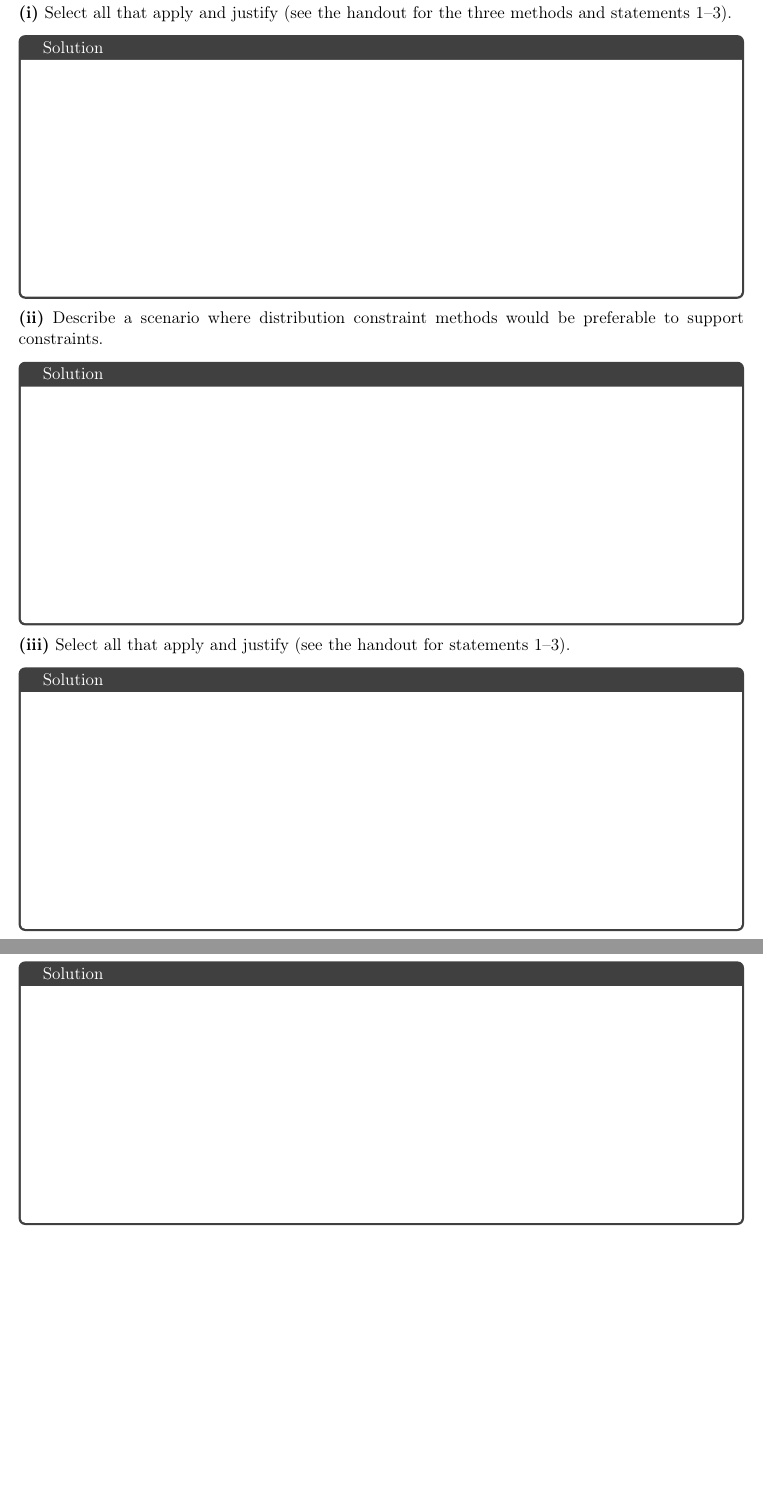
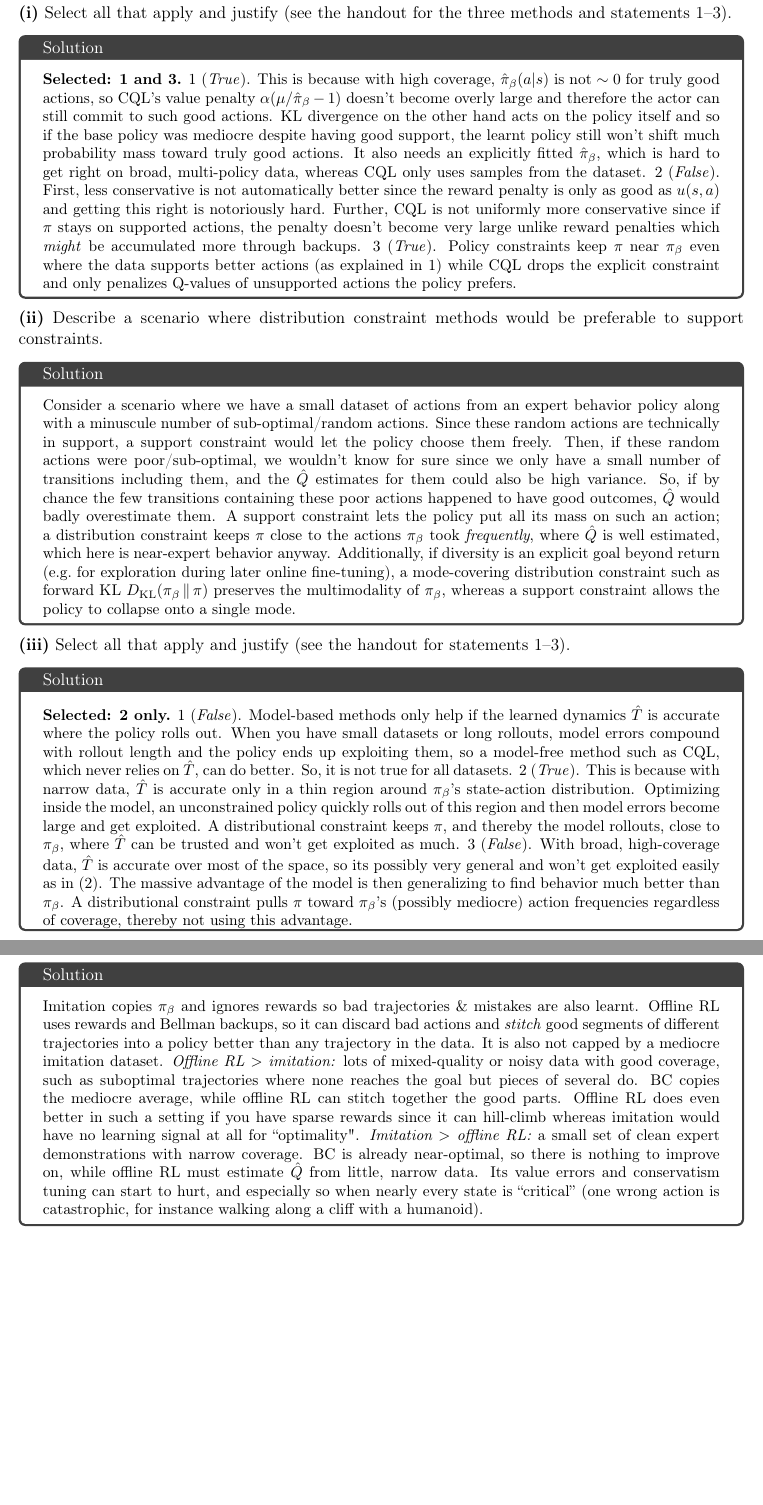
Before and after one commit to kushal134/deeprl_hw5, a LaTeX document (latex/template.tex): two parts of pages 11 and 12 of 13, joined at a grey line, cut so that both start at the same text, the shorter picture padded with empty space. Compiled offline with pdfLaTeX.

Commit message:
Update answers

```diff
--- a/latex/template.tex
+++ b/latex/template.tex
@@ -187,22 +187,34 @@ Learning curves (evaluation returns and Q-values) with $\alpha_\text{reg} = 10$.
 
 \textbf{(i)} Select all that apply and justify (see the handout for the three methods and statements 1--3).
 \begin{answer}[height=6cm]
-  % YOUR SOLUTION HERE
+  \small\setlength{\parskip}{2pt}
+  \textbf{Selected: 1 and 3.}
+  1 (\emph{True}). This is because with high coverage, $\hat\pi_\beta(a|s)$ is not $\sim0$ for truly good actions, so CQL's value penalty $\alpha(\mu/\hat\pi_\beta-1)$ doesn't become overly large and therefore the actor can still commit to such good actions. KL divergence on the other hand acts on the policy itself and so if the base policy was mediocre despite having good support, the learnt policy still won't shift much probability mass toward truly good actions. It also needs an explicitly fitted $\hat\pi_\beta$, which is hard to get right on broad, multi-policy data, whereas CQL only uses samples from the dataset.
+  2 (\emph{False}). First, less conservative is not automatically better since the reward penalty is only as good as $u(s,a)$ and getting this right is notoriously hard. Further, CQL is not uniformly more conservative since if $\pi$ stays on supported actions, the penalty doesn't become very large unlike reward penalties which \emph{might} be accumulated more through backups.
+  3 (\emph{True}). Policy constraints keep $\pi$ near $\pi_\beta$ even where the data supports better actions (as explained in 1) while CQL drops the explicit constraint and only penalizes Q-values of unsupported actions the policy prefers.
 \end{answer}
 
 \textbf{(ii)} Describe a scenario where distribution constraint methods would be preferable to support constraints.
 \begin{answer}[height=6cm]
-  % YOUR SOLUTION HERE
+  \small
+  Consider a scenario where we have a small dataset of actions from an expert behavior policy along with a minuscule number of sub-optimal/random actions. Since these random actions are technically in support, a support constraint would let the policy choose them freely. Then, if these random actions were poor/sub-optimal, we wouldn't know for sure since we only have a small number of transitions including them, and the $\hat Q$ estimates for them could also be high variance. So, if by chance the few transitions containing these poor actions happened to have good outcomes, $\hat Q$ would badly overestimate them. A support constraint lets the policy put all its mass on such an action; a distribution constraint keeps $\pi$ close to the actions $\pi_\beta$ took \emph{frequently}, where $\hat Q$ is well estimated, which here is near-expert behavior anyway. Additionally, if diversity is an explicit goal beyond return (e.g.\ for exploration during later online fine-tuning), a mode-covering distribution constraint such as forward KL $D_\mathrm{KL}(\pi_\beta\,\|\,\pi)$ preserves the multimodality of $\pi_\beta$, whereas a support constraint allows the policy to collapse onto a single mode.
 \end{answer}
 
 \textbf{(iii)} Select all that apply and justify (see the handout for statements 1--3).
 \begin{answer}[height=6cm]
-  % YOUR SOLUTION HERE
+  \small
+  \textbf{Selected: 2 only.}
+  1 (\emph{False}). Model-based methods only help if the learned dynamics $\hat T$ is accurate where the policy rolls out. When you have small datasets or long rollouts, model errors compound with rollout length and the policy ends up exploiting them, so a model-free method such as CQL, which never relies on $\hat T$, can do better. So, it is not true for all datasets.
+  2 (\emph{True}). This is because with narrow data, $\hat T$ is accurate only in a thin region around $\pi_\beta$'s state-action distribution. Optimizing inside the model, an unconstrained policy quickly rolls out of this region and then model errors become large and get exploited. A distributional constraint keeps $\pi$, and thereby the model rollouts, close to $\pi_\beta$, where $\hat T$ can be trusted and won't get exploited as much.
+  3 (\emph{False}). With broad, high-coverage data, $\hat T$ is accurate over most of the space, so its possibly very general and won't get exploited easily as in (2). The massive advantage of the model is then generalizing to find behavior much better than $\pi_\beta$. A distributional constraint pulls $\pi$ toward $\pi_\beta$'s (possibly mediocre) action frequencies regardless of coverage, thereby not using this advantage.
 \end{answer}
 
 \textbf{(iv)} Why can offline RL perform better than imitation learning? Give a dataset where offline RL should outperform imitation, and one where imitation should outperform offline RL.
 \begin{answer}[height=6cm]
-  % YOUR SOLUTION HERE
+  \small
+  Imitation copies $\pi_\beta$ and ignores rewards so bad trajectories \& mistakes are also learnt. Offline RL uses rewards and Bellman backups, so it can discard bad actions and \emph{stitch} good segments of different trajectories into a policy better than any trajectory in the data. It is also not capped by a mediocre imitation dataset.
+  \emph{Offline RL $>$ imitation:} lots of mixed-quality or noisy data with good coverage, such as suboptimal trajectories where none reaches the goal but pieces of several do. BC copies the mediocre average, while offline RL can stitch together the good parts. Offline RL does even better in such a setting if you have sparse rewards since it can hill-climb whereas imitation would have no learning signal at all for ``optimality".
+  \emph{Imitation $>$ offline RL:} a small set of clean expert demonstrations with narrow coverage. BC is already near-optimal, so there is nothing to improve on, while offline RL must estimate $\hat Q$ from little, narrow data. Its value errors and conservatism tuning can start to hurt, and especially so when nearly every state is ``critical'' (one wrong action is catastrophic, for instance walking along a cliff with a humanoid).
 \end{answer}
 
 % ===========================================================================
```
Also changed, not shown: latex/template.pdf, 1 other file.
